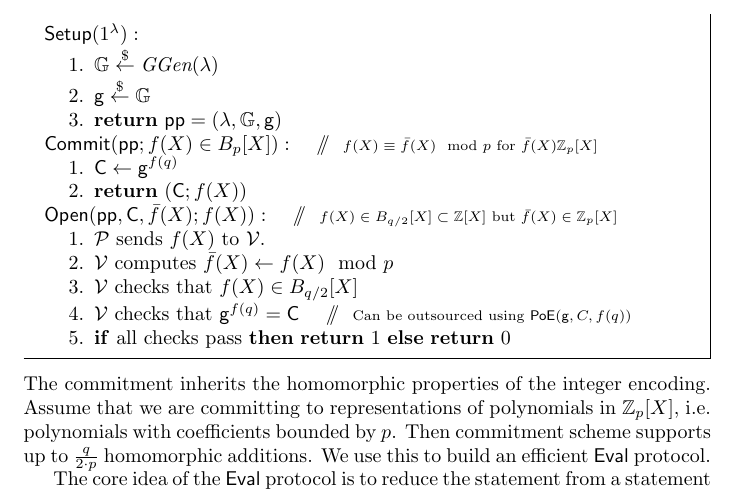
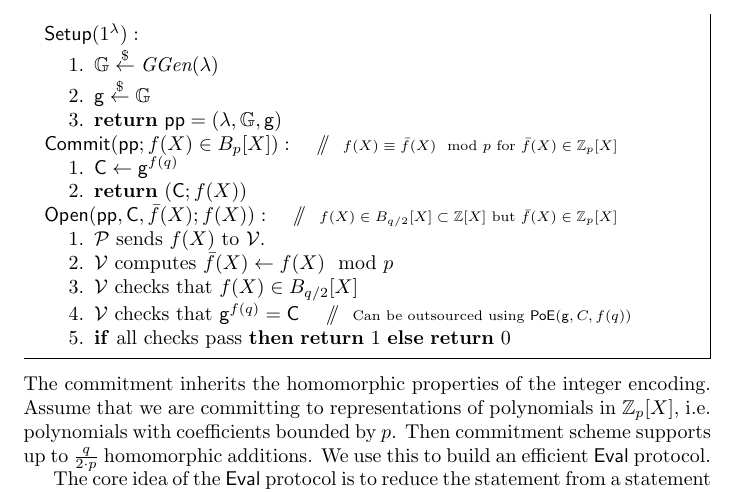
Before and after one commit to bbuenz/darker, a LaTeX paper (polycommit.tex): part of page 17 of 40, cut so that both start at the same text. Compiled offline with pdfLaTeX.

Commit message:
Update on Overleaf.

```diff
--- a/polycommit.tex
+++ b/polycommit.tex
@@ -677,7 +677,7 @@ Using the integer encoding of polynomials presented above we can simply commit t
 			%\item $q \gets 2^k$ such that $q > (d+1) \cdot 2\cdot p^{\log_2(d+1)+1} $
 			\item $\pcreturn \params = (\secpar,\GG,\gr{g})$
 		\end{enumerate}
-	$\pro{Commit}(\crs;f(X) \in B_p[X]):$ \pccomment{$f(X)\equiv \bar{f}(X) \mod p$ for  $\bar{f}(X)\ZZ_p[X]$}
+	$\pro{Commit}(\crs;f(X) \in B_p[X]):$ \pccomment{$f(X)\equiv \bar{f}(X) \mod p$ for  $\bar{f}(X) \in \ZZ_p[X]$}
 		\begin{enumerate}[nolistsep]
 			\item $\gr{C} \gets \gr{g}^{f(q)}$
 			\item $\pcreturn (\gr{C};f(X))$
```
